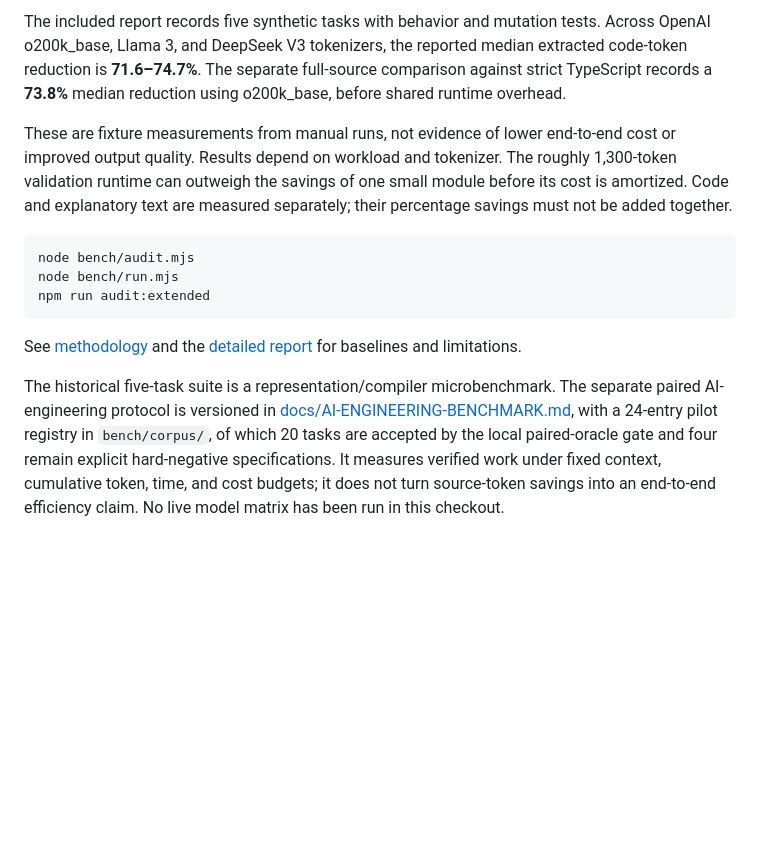
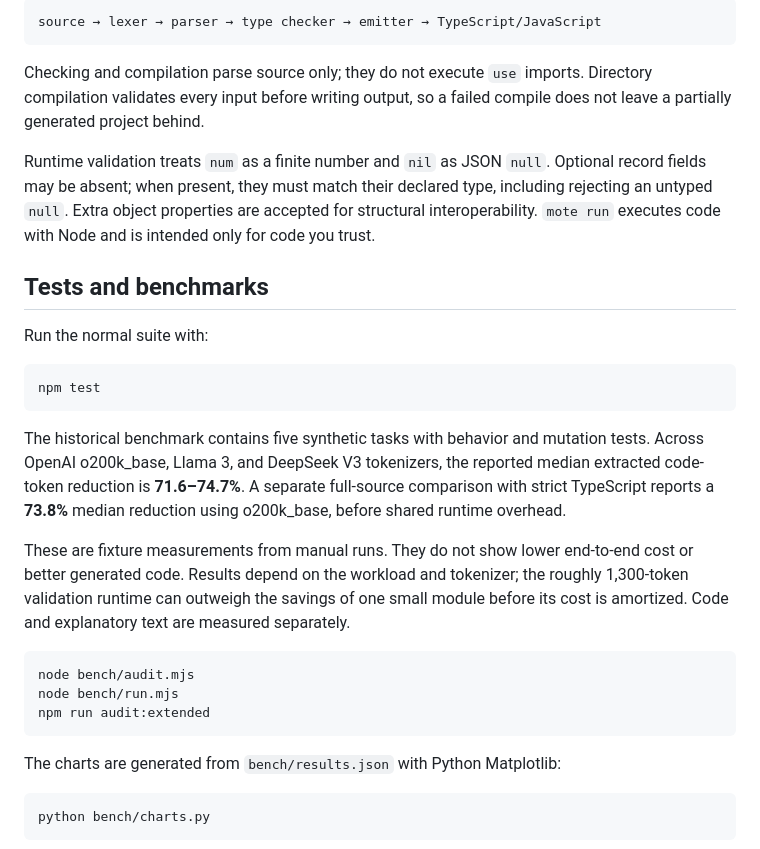
Before and after one commit to iO7i/mote, a Markdown page: README.md, the part around one of its changes. Drawn GitHub-style; blank space fills up the shorter version.

````diff
--- a/README.md
+++ b/README.md
@@ -85,7 +82,37 @@ Compilation and checking parse source only; they do not execute `use` imports. A
 
-The included report records five synthetic tasks with behavior and mutation tests. Across OpenAI o200k_base, Llama 3, and DeepSeek V3 tokenizers, the reported median extracted code-token reduction is **71.6–74.7%**. The separate full-source comparison against strict TypeScript records a **73.8%** median reduction using o200k_base, before shared runtime overhead.
+```text
+source → lexer → parser → type checker → emitter → TypeScript/JavaScript
+```
 
-These are fixture measurements from manual runs, not evidence of lower end-to-end cost or improved output quality. Results depend on workload and tokenizer. The roughly 1,300-token validation runtime can outweigh the savings of one small module before its cost is amortized. Code and explanatory text are measured separately; their percentage savings must not be added together.
+Checking and compilation parse source only; they do not execute `use` imports.
+Directory compilation validates every input before writing output, so a failed
+compile does not leave a partially generated project behind.
+
+Runtime validation treats `num` as a finite number and `nil` as JSON `null`.
+Optional record fields may be absent; when present, they must match their
+declared type, including rejecting an untyped `null`. Extra object properties
+are accepted for structural interoperability. `mote run` executes code with
+Node and is intended only for code you trust.
+
+## Tests and benchmarks
+
+Run the normal suite with:
+
+```sh
+npm test
+```
+
+The historical benchmark contains five synthetic tasks with behavior and
+mutation tests. Across OpenAI o200k_base, Llama 3, and DeepSeek V3 tokenizers,
+the reported median extracted code-token reduction is **71.6–74.7%**. A
+separate full-source comparison with strict TypeScript reports a **73.8%**
+median reduction using o200k_base, before shared runtime overhead.
+
+These are fixture measurements from manual runs. They do not show lower
+end-to-end cost or better generated code. Results depend on the workload and
+tokenizer; the roughly 1,300-token validation runtime can outweigh the savings
+of one small module before its cost is amortized. Code and explanatory text are
+measured separately.
 
 ```sh
 node bench/audit.mjs
@@ -93,15 +120,9 @@ node bench/run.mjs
 npm run audit:extended
 ```
 
-See [methodology](docs/BENCHMARKS.md) and the [detailed report](bench/REPORT.md) for baselines and limitations.
+The charts are generated from `bench/results.json` with Python Matplotlib:
 
-The historical five-task suite is a representation/compiler microbenchmark. The
-separate paired AI-engineering protocol is versioned in
-[docs/AI-ENGINEERING-BENCHMARK.md](docs/AI-ENGINEERING-BENCHMARK.md), with a
-24-entry pilot registry in `bench/corpus/`, of which 20 tasks are accepted by
-the local paired-oracle gate and four remain explicit hard-negative
-specifications. It measures verified work under fixed context, cumulative
-token, time, and cost budgets; it does not turn source-token savings into an
-end-to-end efficiency claim. No live model matrix has been run in this
-checkout.
+```sh
+python bench/charts.py
+```
 
````
Also changed, not shown: other parts of README.md (+75 -53 lines).
